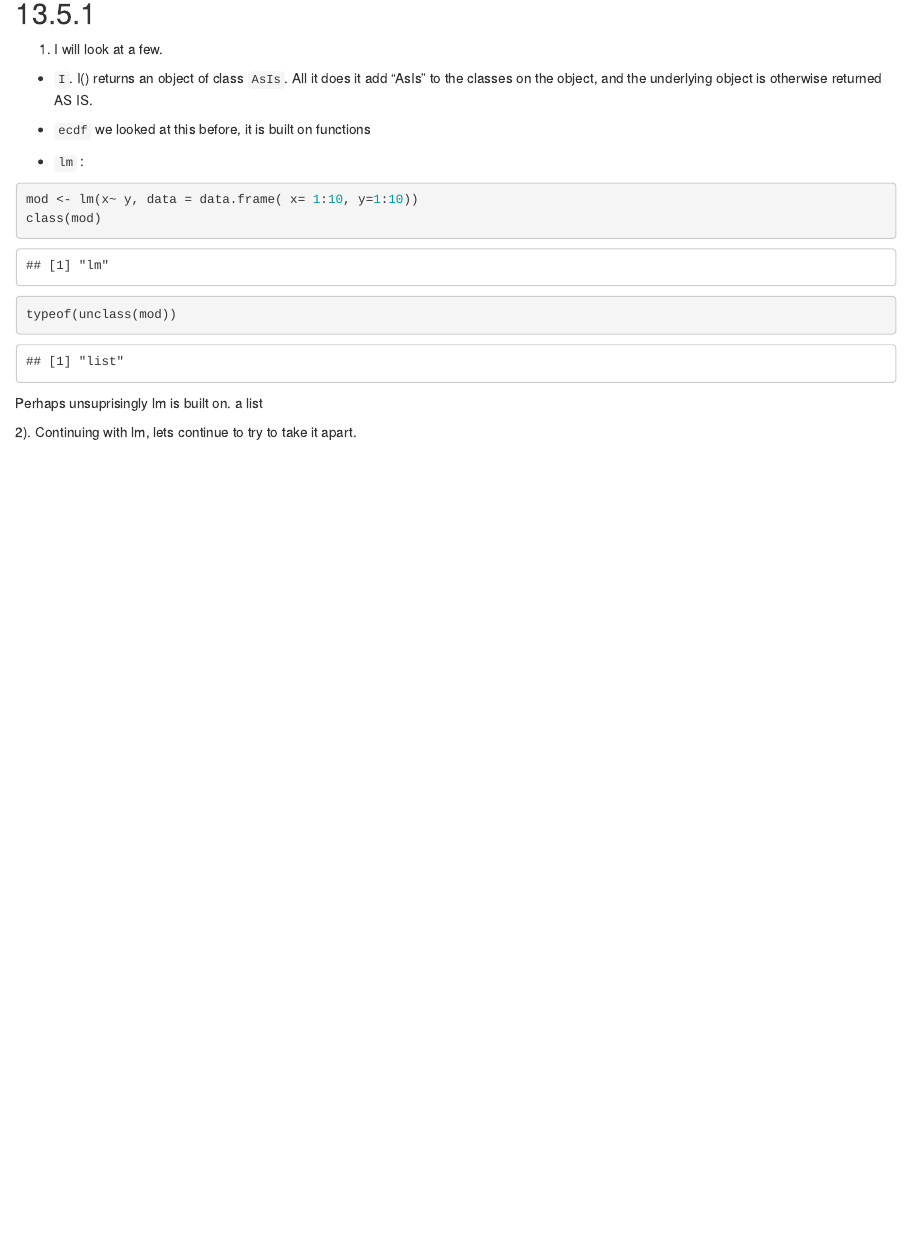
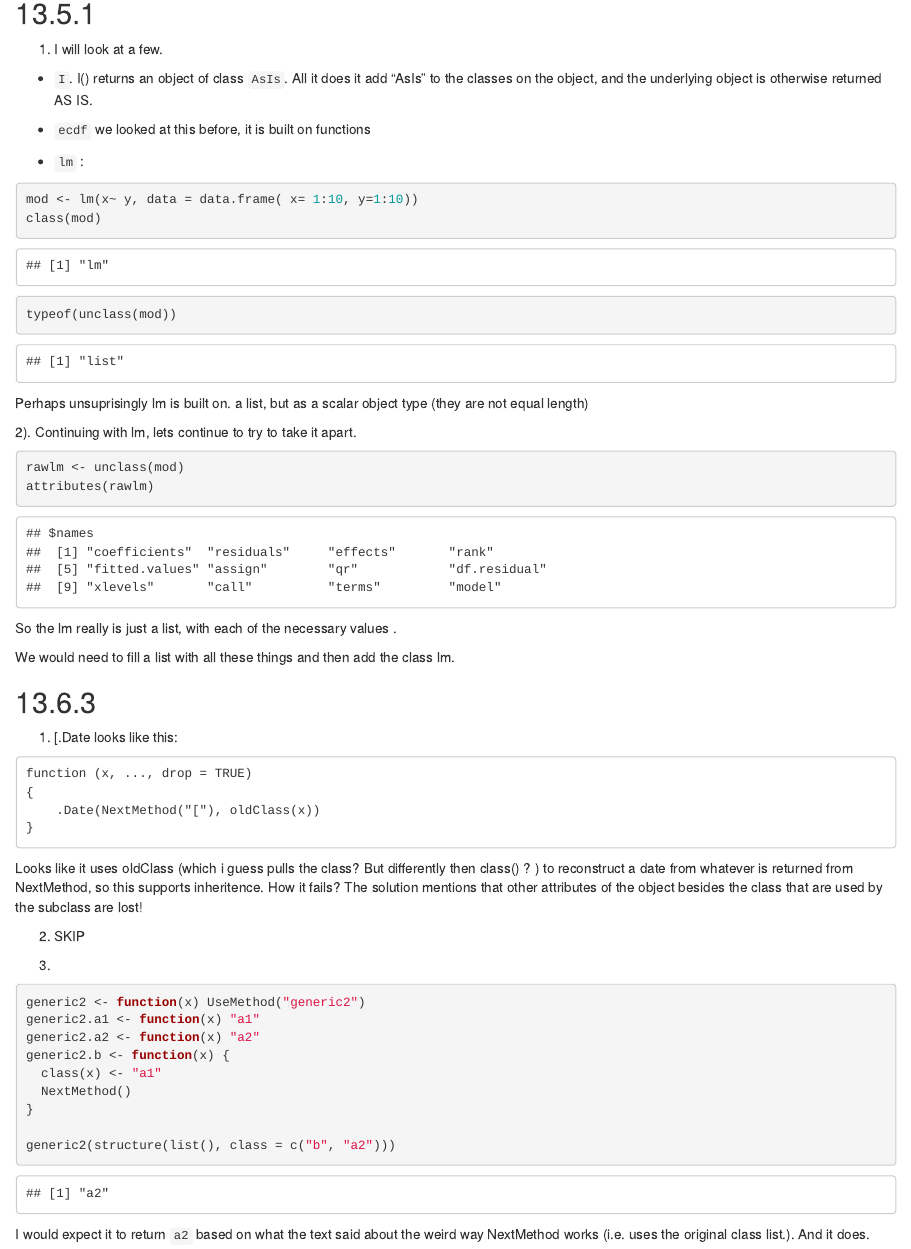
Before and after one commit to DrEntropy/AdvRWork, an R Markdown document (Chapter13.Rmd): the page in a window 1100 px wide, from 2590 px down. Rendered offline with R 4.5, knitr and Pandoc, with nearby package versions; code that draws random numbers runs with fixed seeds of ours; some code elsewhere in the file could not run offline.

Commit message:
up to 13.7

````diff
--- a/Chapter13.Rmd
+++ b/Chapter13.Rmd
@@ -129,6 +129,47 @@ class(mod)
 typeof(unclass(mod))
 ```
 
-Perhaps unsuprisingly lm is built on. a list
+Perhaps unsuprisingly lm is built on. a list, but as a scalar object type   (they are not equal length)
 
 2).  Continuing with lm, lets continue to try to take it apart.
+
+```{r}
+rawlm <- unclass(mod)
+attributes(rawlm)
+```
+So the lm really is just a list, with each of the necessary values .
+
+We would need to fill a list with all these things and then add the class lm.
+
+
+## 13.6.3
+
+1.  [.Date looks like this:
+
+```
+function (x, ..., drop = TRUE)
+{
+    .Date(NextMethod("["), oldClass(x))
+}
+
+```
+
+Looks like it uses oldClass (which i guess pulls the class? But differently then class() ? ) to reconstruct a date from whatever is returned from NextMethod, so this supports inheritence.  How it fails? The solution mentions that other attributes of the object besides the class that are used by the subclass are lost!
+
+2. SKIP
+
+3.
+```{r}
+generic2 <- function(x) UseMethod("generic2")
+generic2.a1 <- function(x) "a1"
+generic2.a2 <- function(x) "a2"
+generic2.b <- function(x) {
+  class(x) <- "a1"
+  NextMethod()
+}
+
+generic2(structure(list(), class = c("b", "a2")))
+
+```
+
+I would expect it to return `a2` based on what the text said about the weird way NextMethod works (i.e. uses the original class list.). And it does.
````
